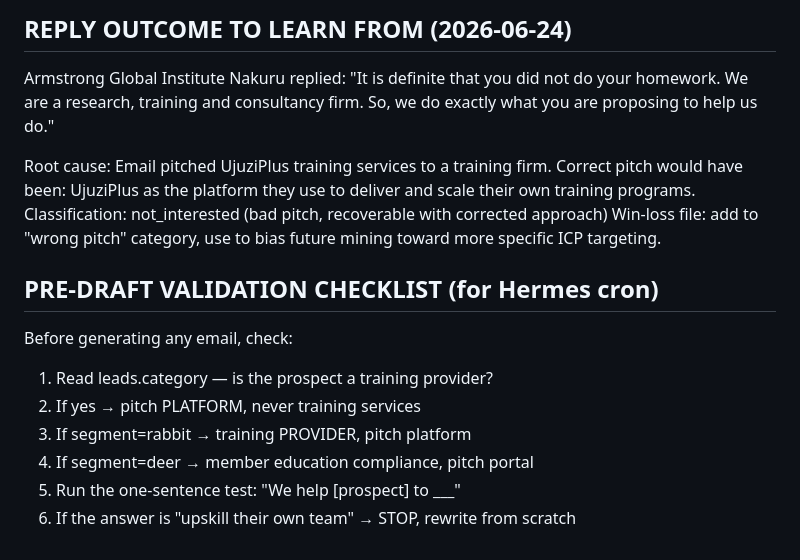
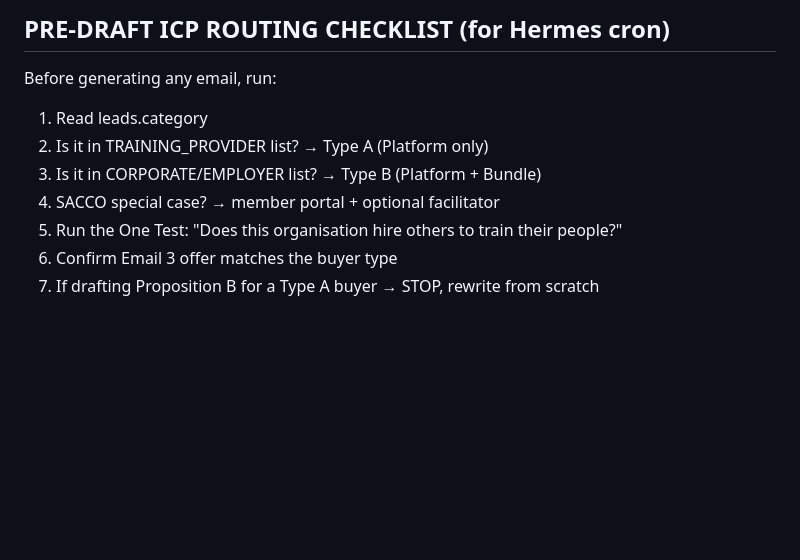
Before and after one commit to samgithae/omni_os, a Markdown page: icp/ujuziplus.md, the part around one of its changes. Rendered like a GitHub page; blank space fills up the shorter version.

Commit message:
Update ICP spine: dual-value positioning (A=Platform, B=Platform+Content Bundle) with corrected buyer-type routing

```diff
--- a/icp/ujuziplus.md
+++ b/icp/ujuziplus.md
@@ -64,24 +72,11 @@ DEER (corporate/NGO):
 
-## REPLY OUTCOME TO LEARN FROM (2026-06-24)
+## PRE-DRAFT ICP ROUTING CHECKLIST (for Hermes cron)
 
-Armstrong Global Institute Nakuru replied:
-"It is definite that you did not do your homework.
-We are a research, training and consultancy firm.
-So, we do exactly what you are proposing to help us do."
-
-Root cause: Email pitched UjuziPlus training services to a training firm.
-Correct pitch would have been: UjuziPlus as the platform they use to
-deliver and scale their own training programs.
-Classification: not_interested (bad pitch, recoverable with corrected approach)
-Win-loss file: add to "wrong pitch" category, use to bias future mining
-toward more specific ICP targeting.
-
-## PRE-DRAFT VALIDATION CHECKLIST (for Hermes cron)
-
-Before generating any email, check:
-1. Read leads.category — is the prospect a training provider?
-2. If yes → pitch PLATFORM, never training services
-3. If segment=rabbit → training PROVIDER, pitch platform
-4. If segment=deer → member education compliance, pitch portal
-5. Run the one-sentence test: "We help [prospect] to ___"
-6. If the answer is "upskill their own team" → STOP, rewrite from scratch
+Before generating any email, run:
+1. Read leads.category
+2. Is it in TRAINING_PROVIDER list? → Type A (Platform only)
+3. Is it in CORPORATE/EMPLOYER list? → Type B (Platform + Bundle)
+4. SACCO special case? → member portal + optional facilitator
+5. Run the One Test: "Does this organisation hire others to train their people?"
+6. Confirm Email 3 offer matches the buyer type
+7. If drafting Proposition B for a Type A buyer → STOP, rewrite from scratch
```
Also changed, not shown: other parts of icp/ujuziplus.md (+55 -47 lines).
